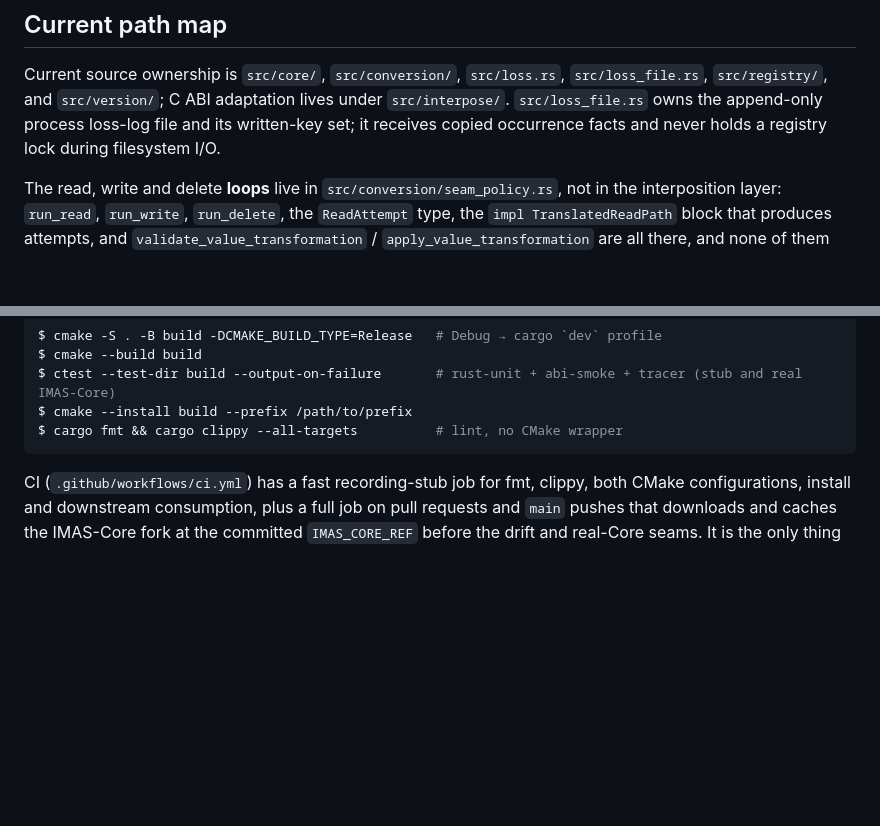
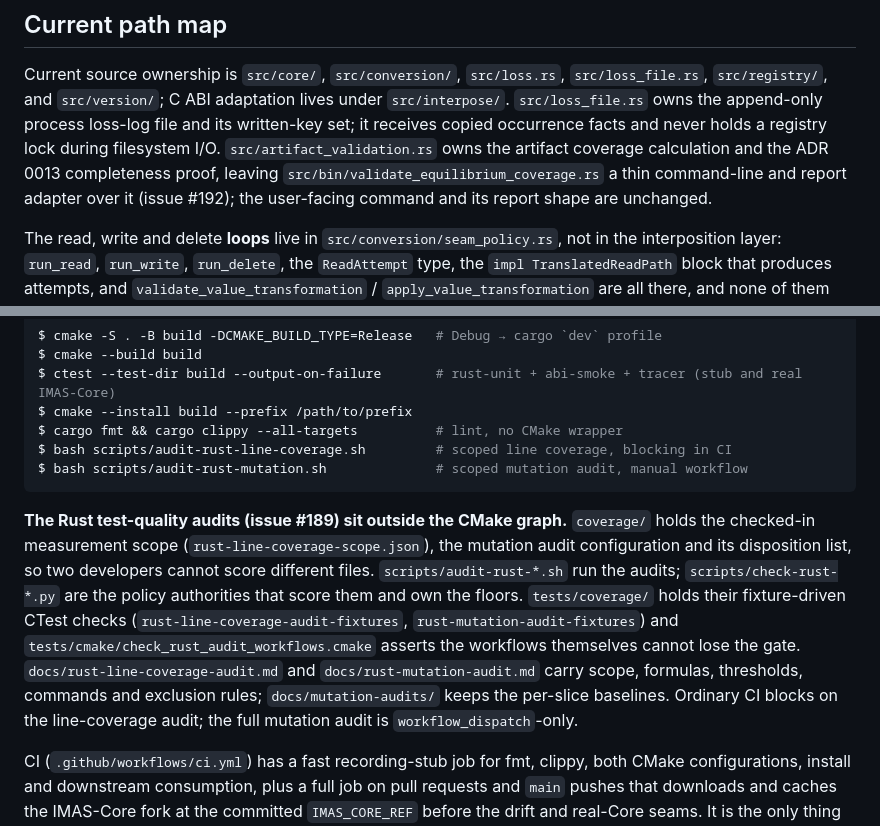
Before and after one commit to yohannmarguier/IMAS-Multiversion-DD-Loader, a Markdown page: CLAUDE.md, 2 parts joined by grey strips. Drawn GitHub-style; blank space fills up the shorter version.

````diff
--- a/CLAUDE.md
+++ b/CLAUDE.md
@@ -9,7 +9,11 @@ Current source ownership is `src/core/`, `src/conversion/`, `src/loss.rs`,
 `src/loss_file.rs`, `src/registry/`, and `src/version/`; C ABI adaptation lives
 under `src/interpose/`. `src/loss_file.rs` owns the append-only process loss-log
 file and its written-key set; it receives copied occurrence facts and never
-holds a registry lock during filesystem I/O.
+holds a registry lock during filesystem I/O. `src/artifact_validation.rs` owns
+the artifact coverage calculation and the ADR 0013 completeness proof, leaving
+`src/bin/validate_equilibrium_coverage.rs` a thin command-line and report
+adapter over it (issue #192); the user-facing command and its report shape are
+unchanged.
 
 The read, write and delete **loops** live in `src/conversion/seam_policy.rs`,
 not in the interposition layer: `run_read`, `run_write`, `run_delete`, the
@@ -211,7 +215,23 @@ $ cmake --build build
 $ ctest --test-dir build --output-on-failure       # rust-unit + abi-smoke + tracer (stub and real IMAS-Core)
 $ cmake --install build --prefix /path/to/prefix
 $ cargo fmt && cargo clippy --all-targets          # lint, no CMake wrapper
+$ bash scripts/audit-rust-line-coverage.sh         # scoped line coverage, blocking in CI
+$ bash scripts/audit-rust-mutation.sh              # scoped mutation audit, manual workflow
 ```
+
+**The Rust test-quality audits (issue #189) sit outside the CMake graph.**
+`coverage/` holds the checked-in measurement scope
+(`rust-line-coverage-scope.json`), the mutation audit configuration and its
+disposition list, so two developers cannot score different files.
+`scripts/audit-rust-*.sh` run the audits; `scripts/check-rust-*.py` are the
+policy authorities that score them and own the floors. `tests/coverage/` holds
+their fixture-driven CTest checks (`rust-line-coverage-audit-fixtures`,
+`rust-mutation-audit-fixtures`) and `tests/cmake/check_rust_audit_workflows.cmake`
+asserts the workflows themselves cannot lose the gate. `docs/rust-line-coverage-audit.md`
+and `docs/rust-mutation-audit.md` carry scope, formulas, thresholds, commands
+and exclusion rules; `docs/mutation-audits/` keeps the per-slice baselines.
+Ordinary CI blocks on the line-coverage audit; the full mutation audit is
+`workflow_dispatch`-only.
 
 CI (`.github/workflows/ci.yml`) has a fast recording-stub job for fmt, clippy,
 both CMake configurations, install and downstream consumption, plus a full job
````
Also changed, not shown: AGENTS.md (+21 -1 lines).
